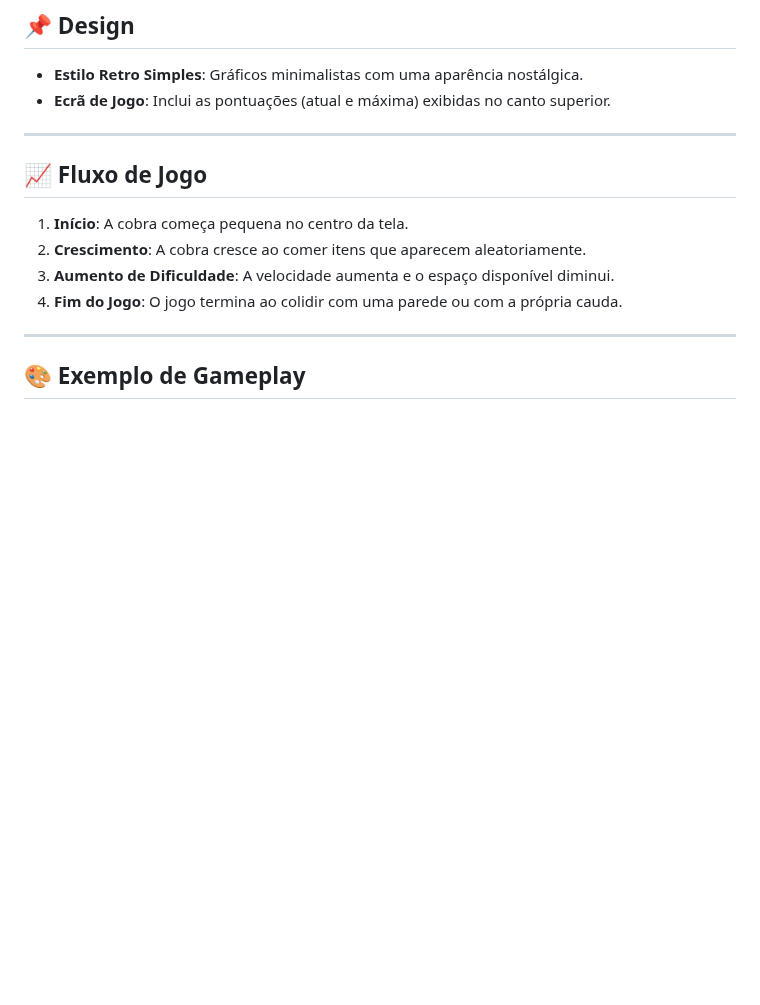
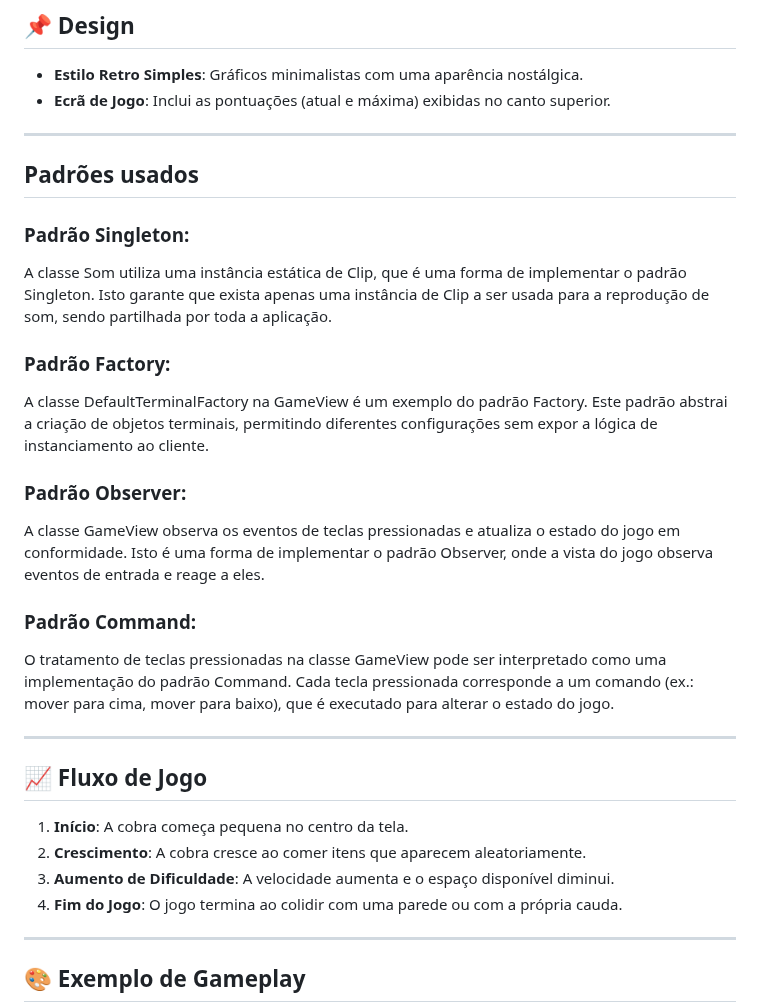
Before and after one commit to UMaia-POO-24-25/project-tbg02, a Markdown page: docs/readme.md, the part around the change. GitHub-like rendering; blank space fills up the shorter version.

```diff
--- a/docs/readme.md
+++ b/docs/readme.md
@@ -104,6 +104,25 @@ O jogo termina quando:
 - **Ecrã de Jogo**: Inclui as pontuações (atual e máxima) exibidas no canto superior.
 
 ---
+## Padrões usados
+
+### Padrão Singleton:
+
+A classe Som utiliza uma instância estática de Clip, que é uma forma de implementar o padrão Singleton. Isto garante que exista apenas uma instância de Clip a ser usada para a reprodução de som, sendo partilhada por toda a aplicação.
+
+### Padrão Factory:
+
+A classe DefaultTerminalFactory na GameView é um exemplo do padrão Factory. Este padrão abstrai a criação de objetos terminais, permitindo diferentes configurações sem expor a lógica de instanciamento ao cliente.
+
+### Padrão Observer:
+
+A classe GameView observa os eventos de teclas pressionadas e atualiza o estado do jogo em conformidade. Isto é uma forma de implementar o padrão Observer, onde a vista do jogo observa eventos de entrada e reage a eles.
+
+### Padrão Command:
+
+O tratamento de teclas pressionadas na classe GameView pode ser interpretado como uma implementação do padrão Command. Cada tecla pressionada corresponde a um comando (ex.: mover para cima, mover para baixo), que é executado para alterar o estado do jogo.
+
+---
 
 ## 📈 Fluxo de Jogo
 
```
